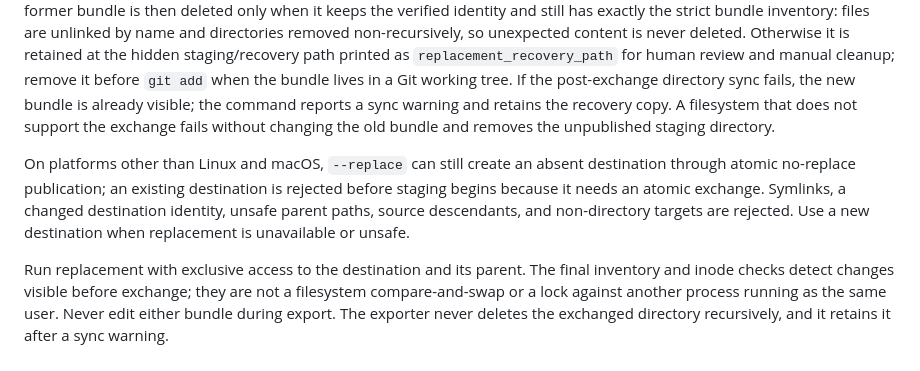
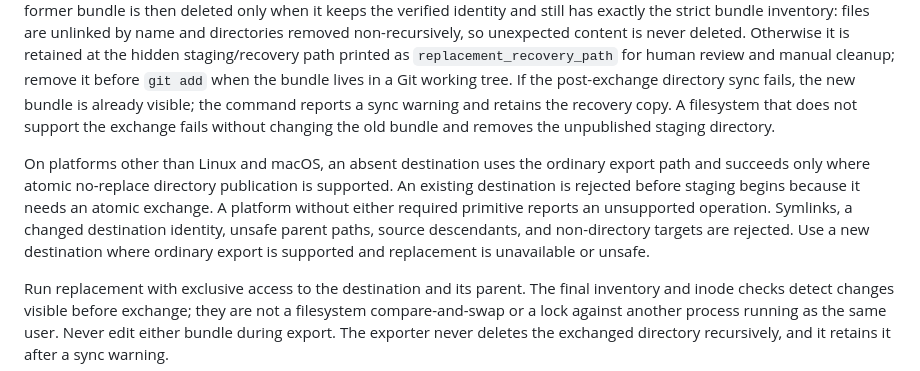
Before and after one commit to howlrs/synapsegit, a Markdown page: docs/publication_bundle.md, the part around the change. Drawn GitHub-style.

Commit message:
docs(publication): qualify unsupported platform creation

```diff
--- a/docs/publication_bundle.md
+++ b/docs/publication_bundle.md
@@ -18,7 +18,7 @@ The bundle includes canonical projection facts, session identifiers, disposition
 
 Export normally refuses an existing destination. `--replace` is available on Linux and macOS. When its destination is absent, it publishes a new bundle through the same staged atomic no-replace path as ordinary export. If a file, directory, or symlink appears before publication, the operation fails without overwriting it. An existing destination must be a real strict bundle with the same checked parent. The exporter verifies its identity, stages and verifies the new bundle, then uses the platform atomic directory exchange (`renameat2(RENAME_EXCHANGE)` on Linux and `renameatx_np(RENAME_SWAP)` on macOS). The former bundle is then deleted only when it keeps the verified identity and still has exactly the strict bundle inventory: files are unlinked by name and directories removed non-recursively, so unexpected content is never deleted. Otherwise it is retained at the hidden staging/recovery path printed as `replacement_recovery_path` for human review and manual cleanup; remove it before `git add` when the bundle lives in a Git working tree. If the post-exchange directory sync fails, the new bundle is already visible; the command reports a sync warning and retains the recovery copy. A filesystem that does not support the exchange fails without changing the old bundle and removes the unpublished staging directory.
 
-On platforms other than Linux and macOS, `--replace` can still create an absent destination through atomic no-replace publication; an existing destination is rejected before staging begins because it needs an atomic exchange. Symlinks, a changed destination identity, unsafe parent paths, source descendants, and non-directory targets are rejected. Use a new destination when replacement is unavailable or unsafe.
+On platforms other than Linux and macOS, an absent destination uses the ordinary export path and succeeds only where atomic no-replace directory publication is supported. An existing destination is rejected before staging begins because it needs an atomic exchange. A platform without either required primitive reports an unsupported operation. Symlinks, a changed destination identity, unsafe parent paths, source descendants, and non-directory targets are rejected. Use a new destination where ordinary export is supported and replacement is unavailable or unsafe.
 
 Run replacement with exclusive access to the destination and its parent. The final inventory and inode checks detect changes visible before exchange; they are not a filesystem compare-and-swap or a lock against another process running as the same user. Never edit either bundle during export. The exporter never deletes the exchanged directory recursively, and it retains it after a sync warning.
 
```
